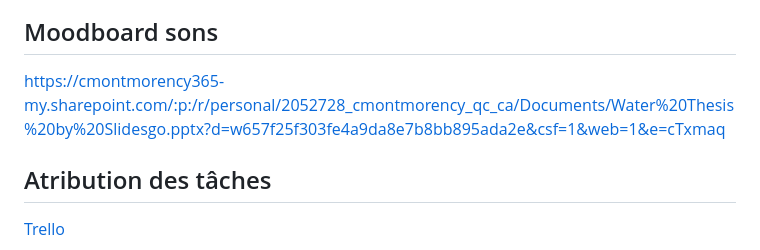
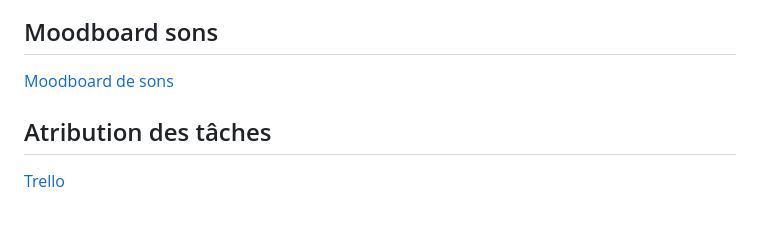
Before and after one commit to lauriehoude/Portfolio_LH, a Markdown page: README.md, the part around the change. Drawn GitHub-style; blank space fills up the shorter version.

```diff
--- a/README.md
+++ b/README.md
@@ -40,7 +40,8 @@ Roquo et GiGi sont deux meilleurs amis qui sont parti en mission dans l'ocean At
 
 
 ## Moodboard sons ##
-https://cmontmorency365-my.sharepoint.com/:p:/r/personal/2052728_cmontmorency_qc_ca/Documents/Water%20Thesis%20by%20Slidesgo.pptx?d=w657f25f303fe4a9da8e7b8bb895ada2e&csf=1&web=1&e=cTxmaq
+[Moodboard de sons ](https://cmontmorency365-my.sharepoint.com/:p:/r/personal/2052728_cmontmorency_qc_ca/Documents/Water%20Thesis%20by%20Slidesgo.pptx?d=w657f25f303fe4a9da8e7b8bb895ada2e&csf=1&web=1&e=cTxmaq)
+
 
 ## Atribution des tâches ##
 
```
